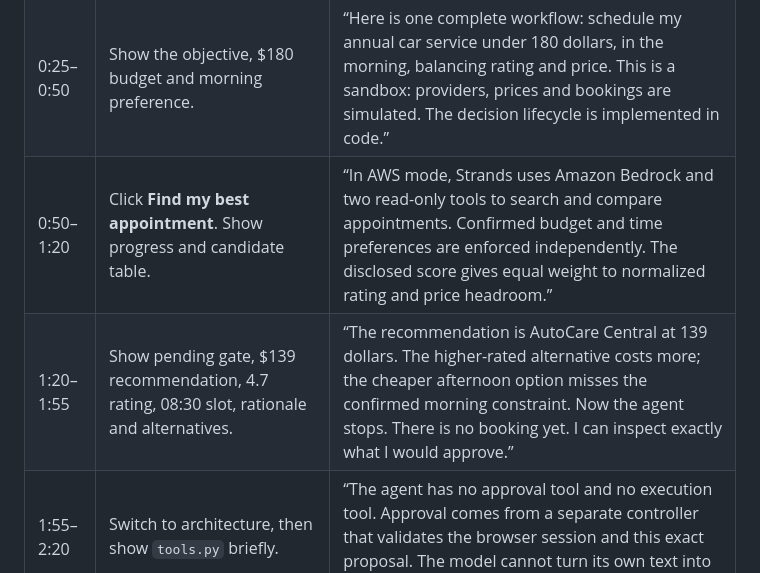
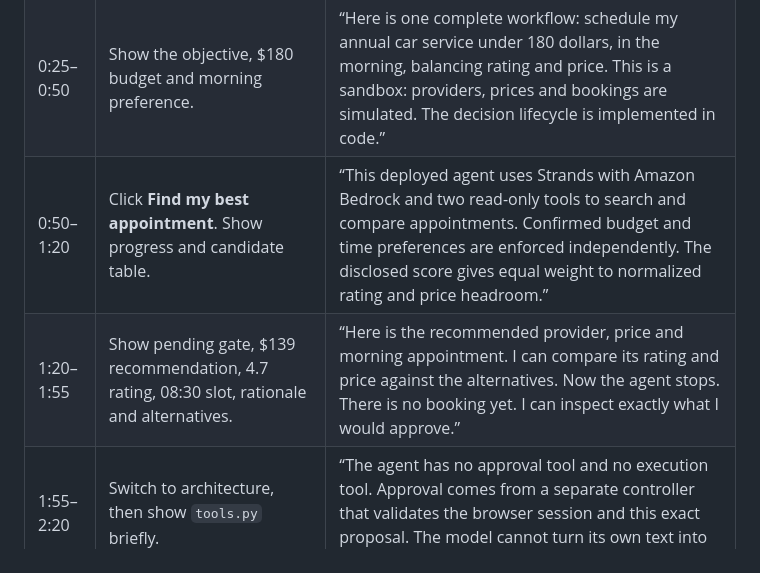
Before and after one commit to babifarah9/decisionpilot-ai, a Markdown page: docs/demo_script.md, the part around one of its changes. Drawn GitHub-style.

```diff
--- a/docs/demo_script.md
+++ b/docs/demo_script.md
@@ -8,8 +19,8 @@ Before recording: pass SDK construction and the authorized live Bedrock smoke te
 |---|---|---|
 | 0:00–0:25 | Open on the application title and objective form. | “Everyday administration steals time through small decisions and repetitive checking. DecisionPilot AI is for busy people who want an agent to handle the preparation while they keep control over spending and commitments.” |
 | 0:25–0:50 | Show the objective, $180 budget and morning preference. | “Here is one complete workflow: schedule my annual car service under 180 dollars, in the morning, balancing rating and price. This is a sandbox: providers, prices and bookings are simulated. The decision lifecycle is implemented in code.” |
-| 0:50–1:20 | Click **Find my best appointment**. Show progress and candidate table. | “In AWS mode, Strands uses Amazon Bedrock and two read-only tools to search and compare appointments. Confirmed budget and time preferences are enforced independently. The disclosed score gives equal weight to normalized rating and price headroom.” |
-| 1:20–1:55 | Show pending gate, $139 recommendation, 4.7 rating, 08:30 slot, rationale and alternatives. | “The recommendation is AutoCare Central at 139 dollars. The higher-rated alternative costs more; the cheaper afternoon option misses the confirmed morning constraint. Now the agent stops. There is no booking yet. I can inspect exactly what I would approve.” |
+| 0:50–1:20 | Click **Find my best appointment**. Show progress and candidate table. | “This deployed agent uses Strands with Amazon Bedrock and two read-only tools to search and compare appointments. Confirmed budget and time preferences are enforced independently. The disclosed score gives equal weight to normalized rating and price headroom.” |
+| 1:20–1:55 | Show pending gate, $139 recommendation, 4.7 rating, 08:30 slot, rationale and alternatives. | “Here is the recommended provider, price and morning appointment. I can compare its rating and price against the alternatives. Now the agent stops. There is no booking yet. I can inspect exactly what I would approve.” |
 | 1:55–2:20 | Switch to architecture, then show `tools.py` briefly. | “The agent has no approval tool and no execution tool. Approval comes from a separate controller that validates the browser session and this exact proposal. The model cannot turn its own text into permission.” |
 | 2:20–2:55 | Return to UI and click **Approve simulated booking**. Show completion and audit. | “My explicit approval resumes execution. A unique proposal key prevents duplicates. Verification compares the simulated provider receipt against the approved provider, appointment and price. Only then does the workflow report completion.” |
 | 2:55–3:20 | Show attention budget and receipt. | “The attention budget makes the benefit visible. The manual baseline is an estimate I can change. The browser counts active interaction time. Estimated savings appear only after verification; they are not presented as an empirical productivity result.” |
```
Also changed, not shown: other parts of docs/demo_script.md (+26 -3 lines).
